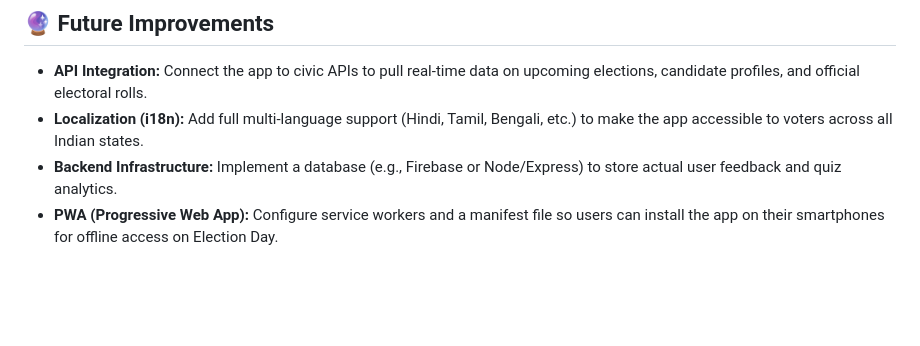
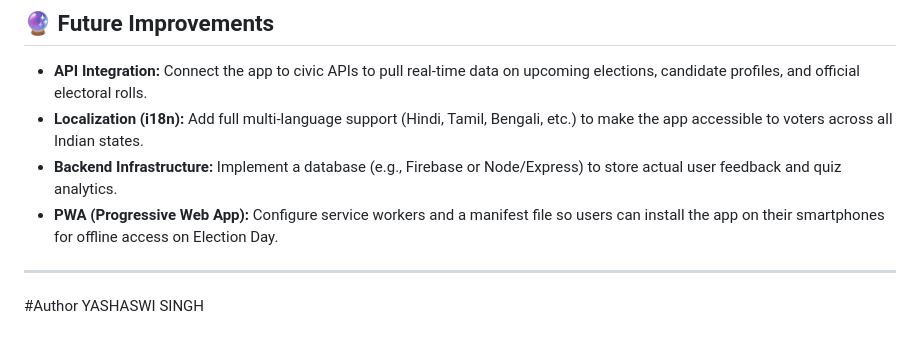
Before and after one commit to yashaswisingh024-design/matdaan-mitra, a Markdown page: README.md, the part around the change. Drawn GitHub-style; blank space fills up the shorter version.

Commit message:
Add author section to README
Added author information to the README.

```diff
--- a/README.md
+++ b/README.md
@@ -59,3 +59,8 @@ This project is built using pure vanilla web technologies to ensure maximum perf
 - **Localization (i18n):** Add full multi-language support (Hindi, Tamil, Bengali, etc.) to make the app accessible to voters across all Indian states.
 - **Backend Infrastructure:** Implement a database (e.g., Firebase or Node/Express) to store actual user feedback and quiz analytics.
 - **PWA (Progressive Web App):** Configure service workers and a manifest file so users can install the app on their smartphones for offline access on Election Day.
+
+---
+
+#Author
+YASHASWI SINGH
```
